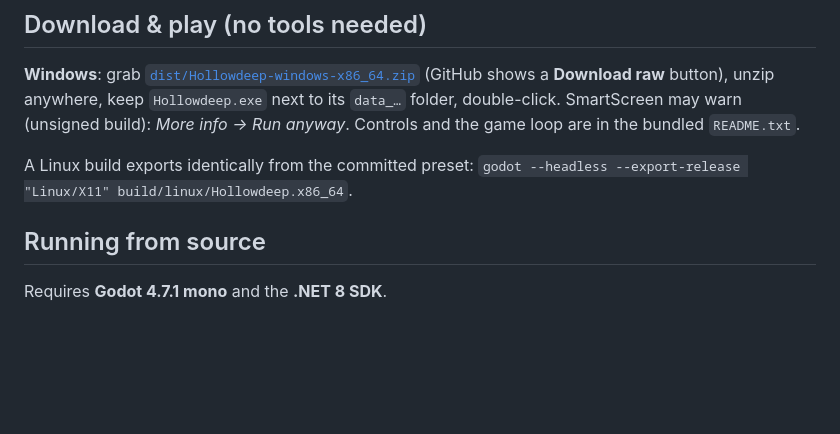
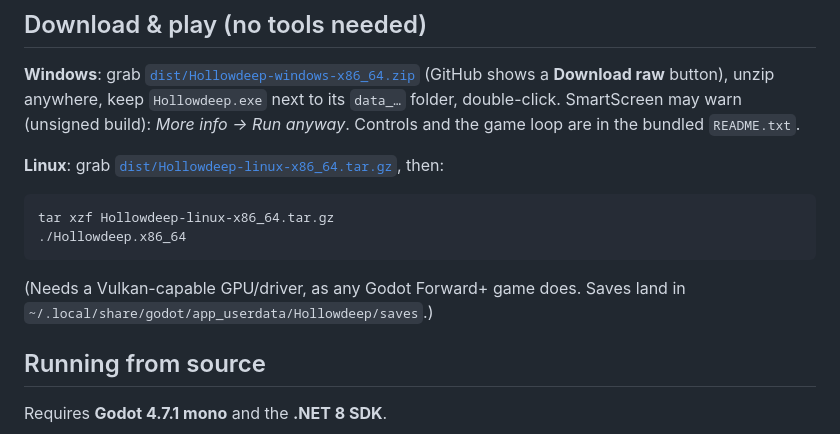
Before and after one commit to mostaveragejoe/Yogurt-land, a Markdown page: README.md, the part around the change. GitHub-like rendering; blank space fills up the shorter version.

Commit message:
docs: Linux download instructions
Co-Authored-By: Claude Fable 5 <noreply@anthropic.com>
Claude-Session: https://claude.ai/code/session_01RR3Ygyc5VTFymbA6BLXwdi

````diff
--- a/README.md
+++ b/README.md
@@ -17,8 +17,16 @@ layout IS the tactics map** — there is no separate battle screen.
 its `data_…` folder, double-click. SmartScreen may warn (unsigned build): *More info →
 Run anyway*. Controls and the game loop are in the bundled `README.txt`.
 
-A Linux build exports identically from the committed preset:
-`godot --headless --export-release "Linux/X11" build/linux/Hollowdeep.x86_64`.
+**Linux**: grab [`dist/Hollowdeep-linux-x86_64.tar.gz`](dist/Hollowdeep-linux-x86_64.tar.gz),
+then:
+
+```sh
+tar xzf Hollowdeep-linux-x86_64.tar.gz
+./Hollowdeep.x86_64
+```
+
+(Needs a Vulkan-capable GPU/driver, as any Godot Forward+ game does. Saves land in
+`~/.local/share/godot/app_userdata/Hollowdeep/saves`.)
 
 ## Running from source
 
````
